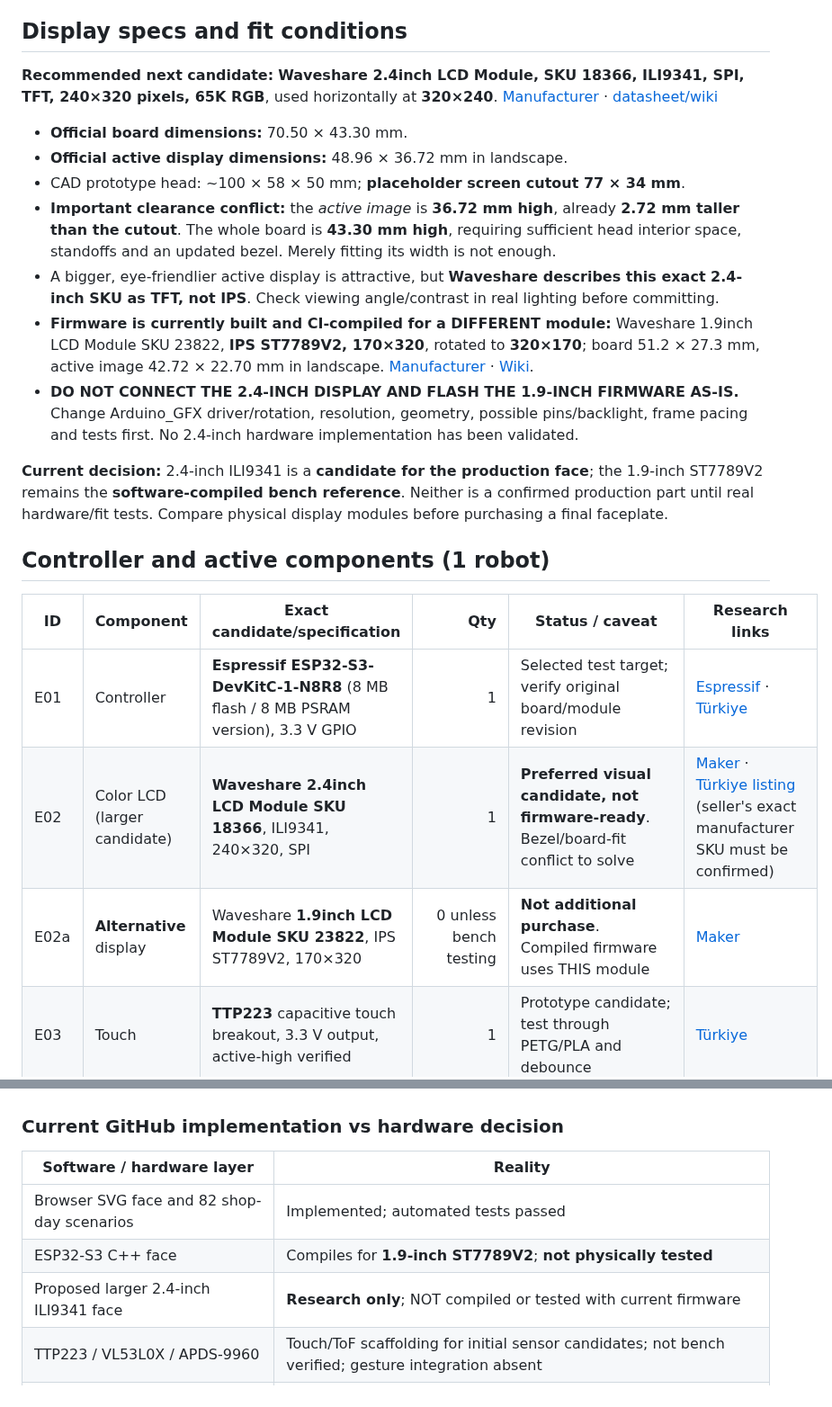
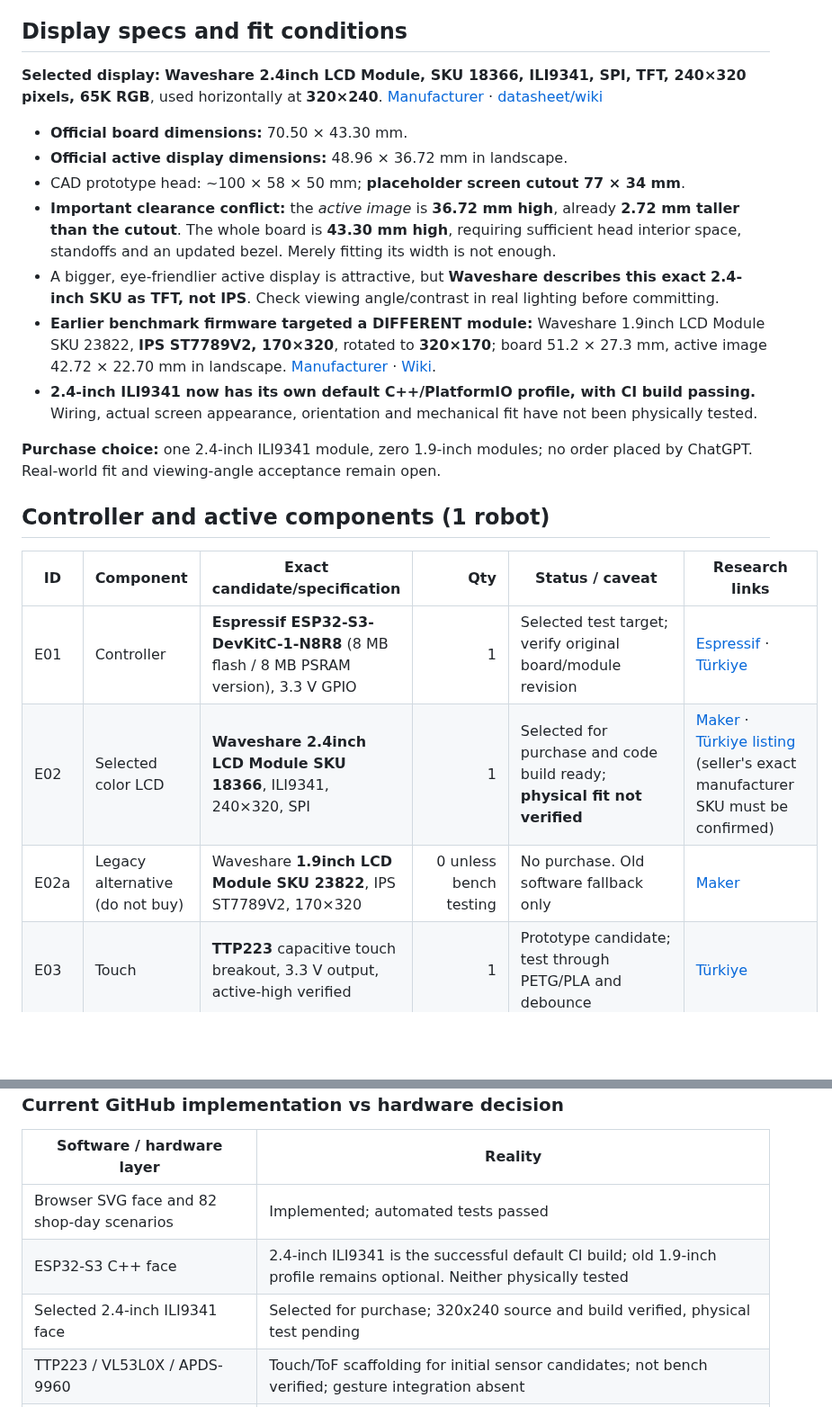
Before and after one commit to abdallahkhayroun00-crypto/brand-management-proposal, a Markdown page: nohutcuk/docs/BOM_TURKIYE.md, 2 parts joined by grey strips. Shown at 90% size. GitHub-like rendering; blank space fills up the shorter version.

Commit message:
docs: reconcile Türkiye BOM with selected 2.4-inch display and working ILI9341 compilation

```diff
--- a/nohutcuk/docs/BOM_TURKIYE.md
+++ b/nohutcuk/docs/BOM_TURKIYE.md
@@ -6,25 +6,25 @@
 
 ## Display specs and fit conditions
 
-**Recommended next candidate:** **Waveshare 2.4inch LCD Module, SKU 18366, ILI9341, SPI, TFT, 240×320 pixels, 65K RGB**, used horizontally at **320×240**. [Manufacturer](https://www.waveshare.com/product/displays/lcd-oled/2.4inch-lcd-module.htm) · [datasheet/wiki](https://www.waveshare.com/wiki/2.4inch_LCD_Module)
+**Selected display:** **Waveshare 2.4inch LCD Module, SKU 18366, ILI9341, SPI, TFT, 240×320 pixels, 65K RGB**, used horizontally at **320×240**. [Manufacturer](https://www.waveshare.com/product/displays/lcd-oled/2.4inch-lcd-module.htm) · [datasheet/wiki](https://www.waveshare.com/wiki/2.4inch_LCD_Module)
 
 - **Official board dimensions:** 70.50 × 43.30 mm.
 - **Official active display dimensions:** 48.96 × 36.72 mm in landscape.
 - CAD prototype head: ~100 × 58 × 50 mm; **placeholder screen cutout 77 × 34 mm**.
 - **Important clearance conflict:** the *active image* is **36.72 mm high**, already **2.72 mm taller than the cutout**. The whole board is **43.30 mm high**, requiring sufficient head interior space, standoffs and an updated bezel. Merely fitting its width is not enough.
 - A bigger, eye-friendlier active display is attractive, but **Waveshare describes this exact 2.4-inch SKU as TFT, not IPS**. Check viewing angle/contrast in real lighting before committing.
-- **Firmware is currently built and CI-compiled for a DIFFERENT module:** Waveshare 1.9inch LCD Module SKU 23822, **IPS ST7789V2, 170×320**, rotated to **320×170**; board 51.2 × 27.3 mm, active image 42.72 × 22.70 mm in landscape. [Manufacturer](https://www.waveshare.com/1.9inch-LCD-Module.htm) · [Wiki](https://www.waveshare.com/wiki/1.9inch_LCD_Module).
-- **DO NOT CONNECT THE 2.4-INCH DISPLAY AND FLASH THE 1.9-INCH FIRMWARE AS-IS.** Change Arduino_GFX driver/rotation, resolution, geometry, possible pins/backlight, frame pacing and tests first. No 2.4-inch hardware implementation has been validated.
+- **Earlier benchmark firmware targeted a DIFFERENT module:** Waveshare 1.9inch LCD Module SKU 23822, **IPS ST7789V2, 170×320**, rotated to **320×170**; board 51.2 × 27.3 mm, active image 42.72 × 22.70 mm in landscape. [Manufacturer](https://www.waveshare.com/1.9inch-LCD-Module.htm) · [Wiki](https://www.waveshare.com/wiki/1.9inch_LCD_Module).
+- **2.4-inch ILI9341 now has its own default C++/PlatformIO profile, with CI build passing.** Wiring, actual screen appearance, orientation and mechanical fit have not been physically tested.
 
-**Current decision:** 2.4-inch ILI9341 is a **candidate for the production face**; the 1.9-inch ST7789V2 remains the **software-compiled bench reference**. Neither is a confirmed production part until real hardware/fit tests. Compare physical display modules before purchasing a final faceplate.
+**Purchase choice:** one 2.4-inch ILI9341 module, zero 1.9-inch modules; no order placed by ChatGPT. Real-world fit and viewing-angle acceptance remain open.
 
 ## Controller and active components (1 robot)
 
 | ID | Component | Exact candidate/specification | Qty | Status / caveat | Research links |
 |---|---|---|---:|---|---|
 | E01 | Controller | **Espressif ESP32-S3-DevKitC-1-N8R8** (8 MB flash / 8 MB PSRAM version), 3.3 V GPIO | 1 | Selected test target; verify original board/module revision | [Espressif](https://docs.espressif.com/projects/esp-dev-kits/en/latest/esp32s3/esp32-s3-devkitc-1/user_guide_v1.0.html) · [Türkiye](https://www.beti.com.tr/urun/esp32-s3-devkitc-1-n8r8-gelistirme-karti) |
-| E02 | Color LCD (larger candidate) | **Waveshare 2.4inch LCD Module SKU 18366**, ILI9341, 240×320, SPI | 1 | **Preferred visual candidate, not firmware-ready**. Bezel/board-fit conflict to solve | [Maker](https://www.waveshare.com/product/displays/lcd-oled/2.4inch-lcd-module.htm) · [Türkiye listing](https://www.ankarobot.com/2.4-240x320-ili9341-tft-lcd-ekran) (seller's exact manufacturer SKU must be confirmed) |
-| E02a | **Alternative** display | Waveshare **1.9inch LCD Module SKU 23822**, IPS ST7789V2, 170×320 | 0 unless bench testing | **Not additional purchase**. Compiled firmware uses THIS module | [Maker](https://www.waveshare.com/1.9inch-LCD-Module.htm) |
+| E02 | Selected color LCD | **Waveshare 2.4inch LCD Module SKU 18366**, ILI9341, 240×320, SPI | 1 | Selected for purchase and code build ready; **physical fit not verified** | [Maker](https://www.waveshare.com/product/displays/lcd-oled/2.4inch-lcd-module.htm) · [Türkiye listing](https://www.ankarobot.com/2.4-240x320-ili9341-tft-lcd-ekran) (seller's exact manufacturer SKU must be confirmed) |
+| E02a | Legacy alternative (do not buy) | Waveshare **1.9inch LCD Module SKU 23822**, IPS ST7789V2, 170×320 | 0 unless bench testing | No purchase. Old software fallback only | [Maker](https://www.waveshare.com/1.9inch-LCD-Module.htm) |
 | E03 | Touch | **TTP223** capacitive touch breakout, 3.3 V output, active-high verified | 1 | Prototype candidate; test through PETG/PLA and debounce | [Türkiye](https://www.robotistan.com/ttp223-tekli-dokunmatik-anahtar-1-way-touch-switch) |
 | E04 | Guest approach | **VL53L0X** ToF I²C **carrier/breakout with safe power/logic levels**, not bare IC | 1 | Candidate; vendor-specific power circuitry to verify. Does not recognize waves | [Adafruit documentation](https://learn.adafruit.com/adafruit-vl53l0x-micro-lidar-distance-sensor-breakout/pinouts) · [Türkiye example](https://alkatronik.com/tr/product/vl53l0xv2-lazer-mesafe-sensoru-1802/sensorler-2) |
 | E05 | Hand wave (optional) | **APDS-9960 / GY-APDS-9960** proximity/gesture breakout, 3.3 V-compatible | 0–1 | Optional **short-range** gesture sensing, not reliable across restaurant room; shared I²C electrical address/optical interference testing required | [Türkiye](https://www.tlsrobotik.com/urun/gy-9960-3-3-apds-9960-renk-ve-temassiz-hareket-tanima-sensor-modulu/) |
@@ -96,8 +96,8 @@ These are **approximate historical Turkish offers discussed in this project**, n
 | Software / hardware layer | Reality |
 |---|---|
 | Browser SVG face and 82 shop-day scenarios | Implemented; automated tests passed |
-| ESP32-S3 C++ face | Compiles for **1.9-inch ST7789V2**; **not physically tested** |
-| Proposed larger 2.4-inch ILI9341 face | **Research only**; NOT compiled or tested with current firmware |
+| ESP32-S3 C++ face | 2.4-inch ILI9341 is the successful default CI build; old 1.9-inch profile remains optional. Neither physically tested |
+| Selected 2.4-inch ILI9341 face | Selected for purchase; 320x240 source and build verified, physical test pending |
 | TTP223 / VL53L0X / APDS-9960 | Touch/ToF scaffolding for initial sensor candidates; not bench verified; gesture integration absent |
 | MAX98357A, voice, head servo | Names shortlisted; drivers/hardware safety/actual robot assembly not completed |
 | CAD | Prototype exists; final screen/servo/speaker-fit must be reworked |
```
